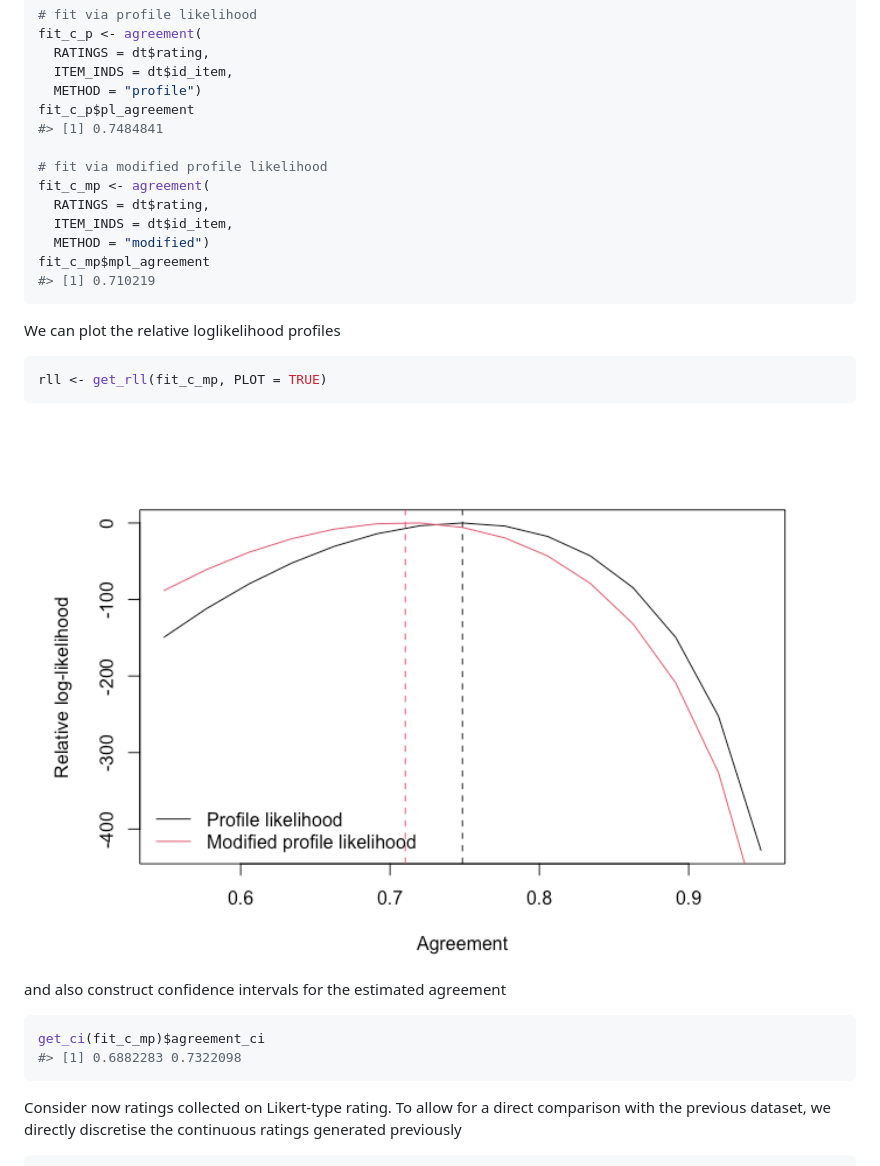
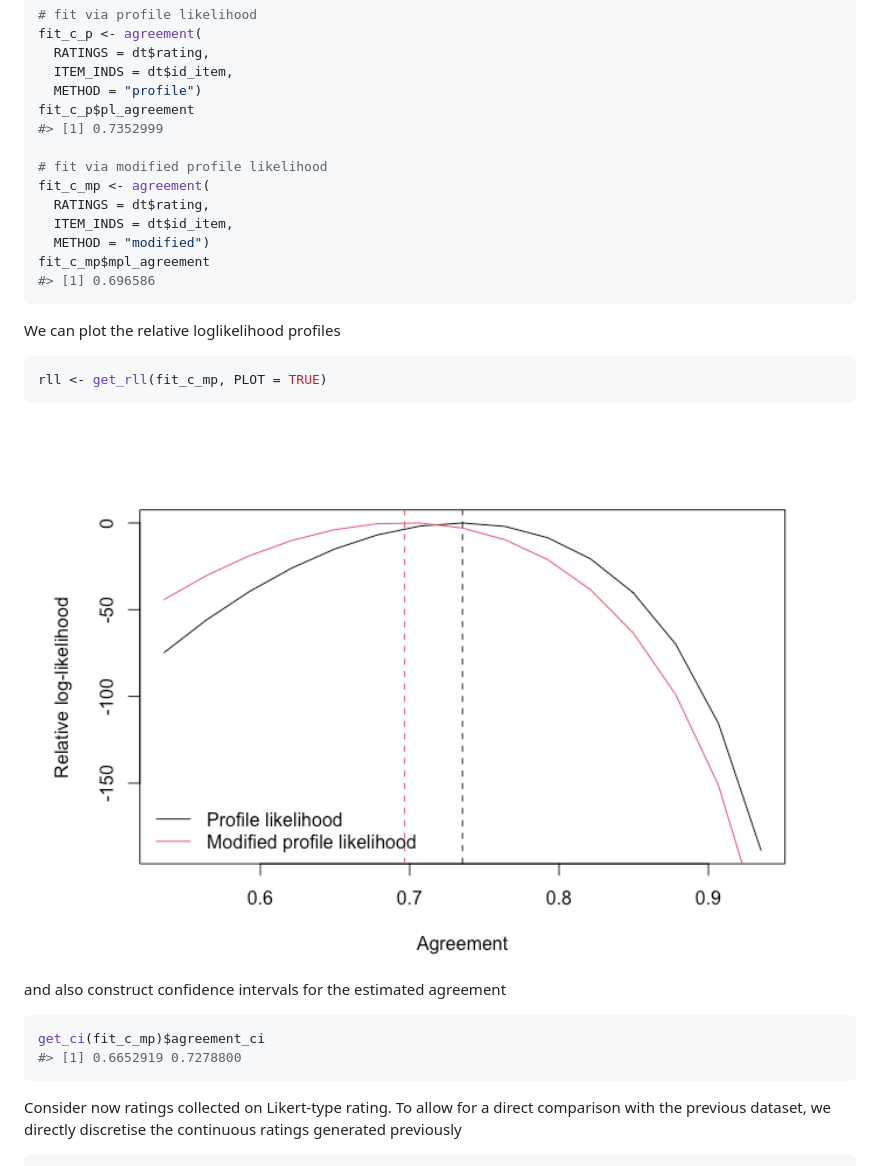
Before and after one commit to giuseppealfonzetti/AgreementPhi, a Markdown page: README.md, the part around the change printed below. Drawn GitHub-style; pictures changed too: man/figures/README-unnamed-chunk-2-1.png.

````diff
--- a/README.md
+++ b/README.md
@@ -65,7 +65,7 @@ fit_c_p <- agreement(
   ITEM_INDS = dt$id_item,
   METHOD = "profile")
 fit_c_p$pl_agreement
-#> [1] 0.7484841
+#> [1] 0.7352999
 
 # fit via modified profile likelihood
 fit_c_mp <- agreement(
@@ -73,7 +73,7 @@ fit_c_mp <- agreement(
   ITEM_INDS = dt$id_item,
   METHOD = "modified")
 fit_c_mp$mpl_agreement
-#> [1] 0.710219
+#> [1] 0.696586
 ```
 
 We can plot the relative loglikelihood profiles
@@ -88,7 +88,7 @@ and also construct confidence intervals for the estimated agreement
 
 ``` r
 get_ci(fit_c_mp)$agreement_ci
-#> [1] 0.6882283 0.7322098
+#> [1] 0.6652919 0.7278800
 ```
 
 Consider now ratings collected on Likert-type rating. To allow for a
````
Also changed, not shown: other parts of README.md (+7 -7 lines), man/figures/README-unnamed-chunk-4-1.png, 1 other file.
